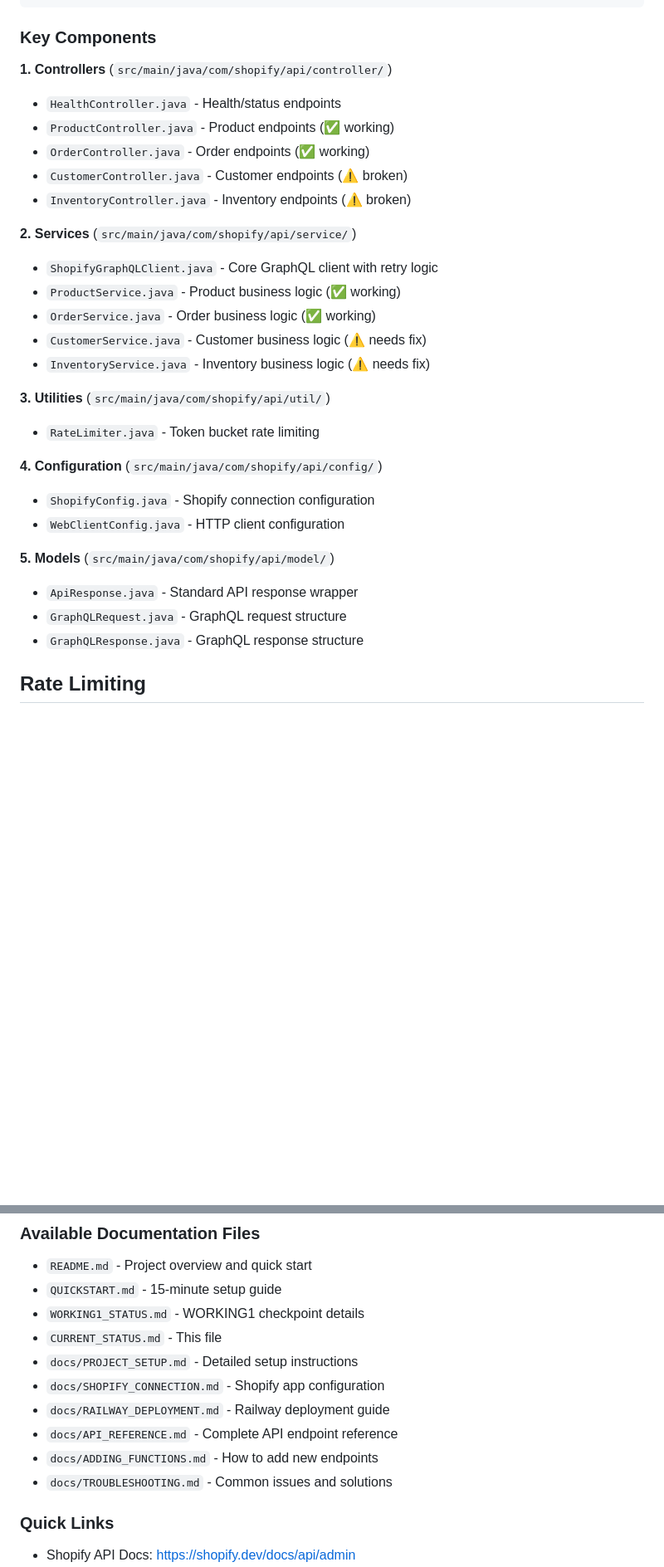
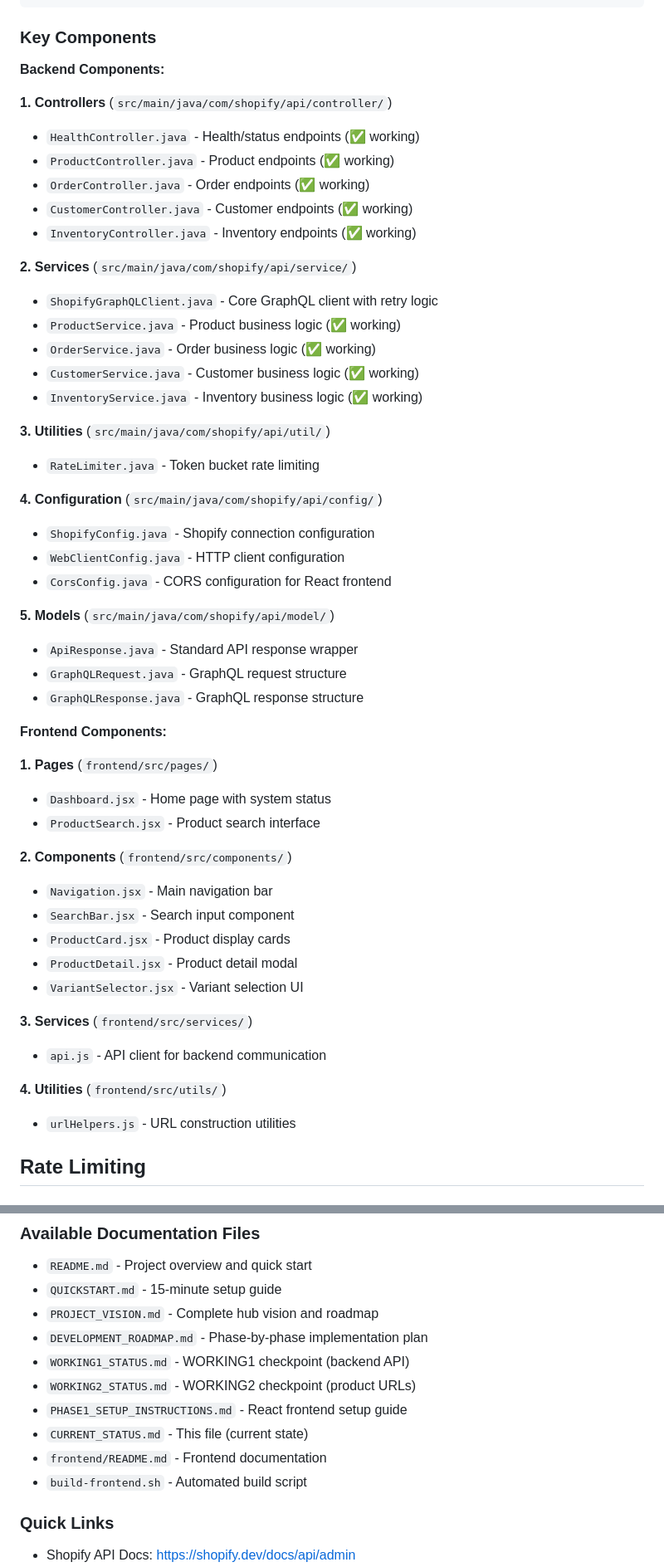
Before and after one commit to NicP83/shopify-data-api, a Markdown page: CURRENT_STATUS.md, 2 parts joined by grey strips. Shown at 83% size. Drawn GitHub-style; blank space fills up the shorter version.

```diff
--- a/CURRENT_STATUS.md
+++ b/CURRENT_STATUS.md
@@ -205,19 +228,21 @@ Response back through layers
 
 ### Key Components
 
+**Backend Components:**
+
 **1. Controllers** (`src/main/java/com/shopify/api/controller/`)
-- `HealthController.java` - Health/status endpoints
+- `HealthController.java` - Health/status endpoints (✅ working)
 - `ProductController.java` - Product endpoints (✅ working)
 - `OrderController.java` - Order endpoints (✅ working)
-- `CustomerController.java` - Customer endpoints (⚠️ broken)
-- `InventoryController.java` - Inventory endpoints (⚠️ broken)
+- `CustomerController.java` - Customer endpoints (✅ working)
+- `InventoryController.java` - Inventory endpoints (✅ working)
 
 **2. Services** (`src/main/java/com/shopify/api/service/`)
 - `ShopifyGraphQLClient.java` - Core GraphQL client with retry logic
 - `ProductService.java` - Product business logic (✅ working)
 - `OrderService.java` - Order business logic (✅ working)
-- `CustomerService.java` - Customer business logic (⚠️ needs fix)
-- `InventoryService.java` - Inventory business logic (⚠️ needs fix)
+- `CustomerService.java` - Customer business logic (✅ working)
+- `InventoryService.java` - Inventory business logic (✅ working)
 
 **3. Utilities** (`src/main/java/com/shopify/api/util/`)
 - `RateLimiter.java` - Token bucket rate limiting
@@ -225,11 +250,31 @@ Response back through layers
 **4. Configuration** (`src/main/java/com/shopify/api/config/`)
 - `ShopifyConfig.java` - Shopify connection configuration
 - `WebClientConfig.java` - HTTP client configuration
+- `CorsConfig.java` - CORS configuration for React frontend
 
 **5. Models** (`src/main/java/com/shopify/api/model/`)
 - `ApiResponse.java` - Standard API response wrapper
 - `GraphQLRequest.java` - GraphQL request structure
 - `GraphQLResponse.java` - GraphQL response structure
+
+**Frontend Components:**
+
+**1. Pages** (`frontend/src/pages/`)
+- `Dashboard.jsx` - Home page with system status
+- `ProductSearch.jsx` - Product search interface
+
+**2. Components** (`frontend/src/components/`)
+- `Navigation.jsx` - Main navigation bar
+- `SearchBar.jsx` - Search input component
+- `ProductCard.jsx` - Product display cards
+- `ProductDetail.jsx` - Product detail modal
+- `VariantSelector.jsx` - Variant selection UI
+
+**3. Services** (`frontend/src/services/`)
+- `api.js` - API client for backend communication
+
+**4. Utilities** (`frontend/src/utils/`)
+- `urlHelpers.js` - URL construction utilities
 
 ## Rate Limiting
 
@@ -334,14 +379,14 @@ curl "http://localhost:8080/api/orders?first=5"
 ### Available Documentation Files
 - `README.md` - Project overview and quick start
 - `QUICKSTART.md` - 15-minute setup guide
-- `WORKING1_STATUS.md` - WORKING1 checkpoint details
-- `CURRENT_STATUS.md` - This file
-- `docs/PROJECT_SETUP.md` - Detailed setup instructions
-- `docs/SHOPIFY_CONNECTION.md` - Shopify app configuration
-- `docs/RAILWAY_DEPLOYMENT.md` - Railway deployment guide
-- `docs/API_REFERENCE.md` - Complete API endpoint reference
-- `docs/ADDING_FUNCTIONS.md` - How to add new endpoints
-- `docs/TROUBLESHOOTING.md` - Common issues and solutions
+- `PROJECT_VISION.md` - Complete hub vision and roadmap
+- `DEVELOPMENT_ROADMAP.md` - Phase-by-phase implementation plan
+- `WORKING1_STATUS.md` - WORKING1 checkpoint (backend API)
+- `WORKING2_STATUS.md` - WORKING2 checkpoint (product URLs)
+- `PHASE1_SETUP_INSTRUCTIONS.md` - React frontend setup guide
+- `CURRENT_STATUS.md` - This file (current state)
+- `frontend/README.md` - Frontend documentation
+- `build-frontend.sh` - Automated build script
 
 ### Quick Links
 - Shopify API Docs: https://shopify.dev/docs/api/admin
```
Also changed, not shown: other parts of CURRENT_STATUS.md (+32 -9 lines).
